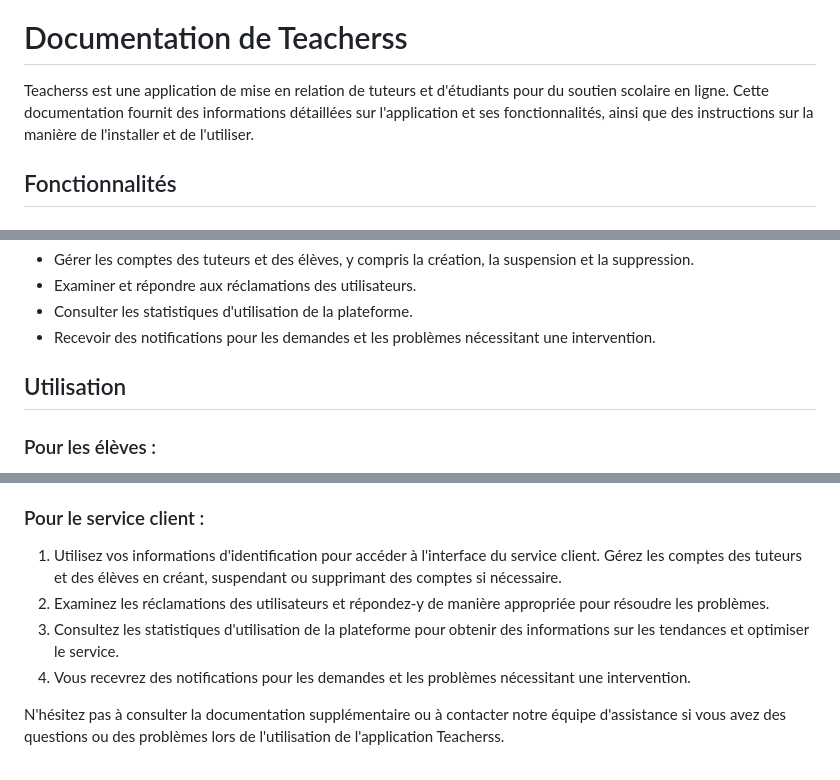
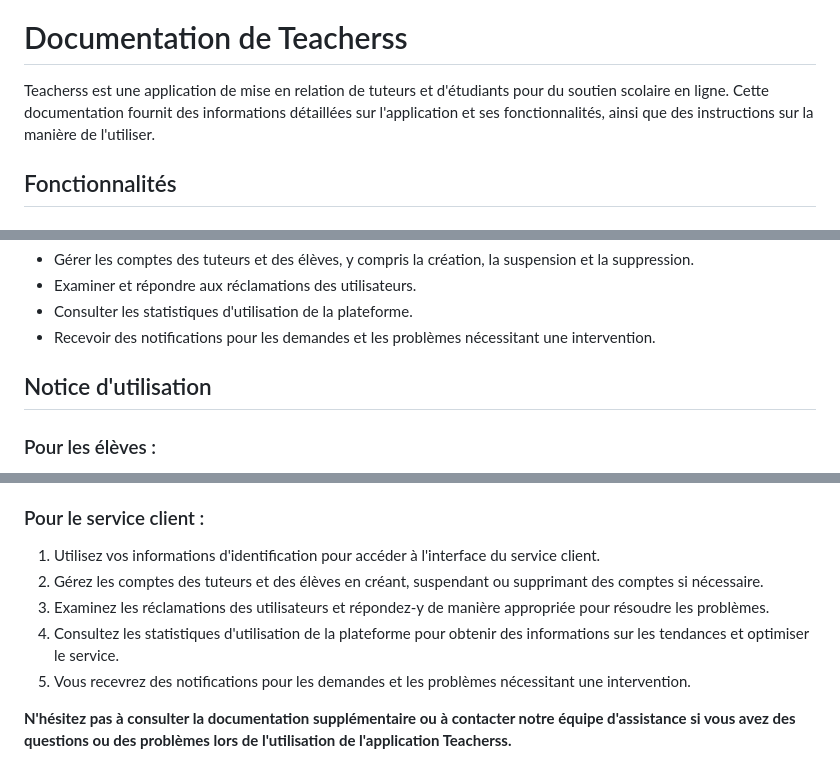
Before and after one commit to Samuel-Jspn/teacherr, a Markdown page: README.md, 3 parts joined by grey strips. GitHub-like rendering.

```diff
--- a/README.md
+++ b/README.md
@@ -3,6 +1,6 @@
 # Documentation de Teacherss
 
-Teacherss est une application de mise en relation de tuteurs et d'étudiants pour du soutien scolaire en ligne. Cette documentation fournit des informations détaillées sur l'application et ses fonctionnalités, ainsi que des instructions sur la manière de l'installer et de l'utiliser.
+Teacherss est une application de mise en relation de tuteurs et d'étudiants pour du soutien scolaire en ligne. Cette documentation fournit des informations détaillées sur l'application et ses fonctionnalités, ainsi que des instructions sur la manière de l'utiliser.
 
 ## Fonctionnalités
 
@@ -34,7 +32,7 @@ Teacherss est une application de mise en relation de tuteurs et d'étudiants pou
 - Consulter les statistiques d'utilisation de la plateforme.
 - Recevoir des notifications pour les demandes et les problèmes nécessitant une intervention.
 
-## Utilisation
+## Notice d'utilisation
 
 ### Pour les élèves :
 
@@ -57,10 +55,10 @@ Teacherss est une application de mise en relation de tuteurs et d'étudiants pou
 ### Pour le service client :
 
 1. Utilisez vos informations d'identification pour accéder à l'interface du service client.
-Gérez les comptes des tuteurs et des élèves en créant, suspendant ou supprimant des comptes si nécessaire.
-2. Examinez les réclamations des utilisateurs et répondez-y de manière appropriée pour résoudre les problèmes.
-3. Consultez les statistiques d'utilisation de la plateforme pour obtenir des informations sur les tendances et optimiser le service.
-4. Vous recevrez des notifications pour les demandes et les problèmes nécessitant une intervention.
+2. Gérez les comptes des tuteurs et des élèves en créant, suspendant ou supprimant des comptes si nécessaire.
+3. Examinez les réclamations des utilisateurs et répondez-y de manière appropriée pour résoudre les problèmes.
+4. Consultez les statistiques d'utilisation de la plateforme pour obtenir des informations sur les tendances et optimiser le service.
+5. Vous recevrez des notifications pour les demandes et les problèmes nécessitant une intervention.
 
 
-N'hésitez pas à consulter la documentation supplémentaire ou à contacter notre équipe d'assistance si vous avez des questions ou des problèmes lors de l'utilisation de l'application Teacherss.
+**N'hésitez pas à consulter la documentation supplémentaire ou à contacter notre équipe d'assistance si vous avez des questions ou des problèmes lors de l'utilisation de l'application Teacherss.**
```
Also changed, not shown: other parts of README.md (+0 -2 lines).
